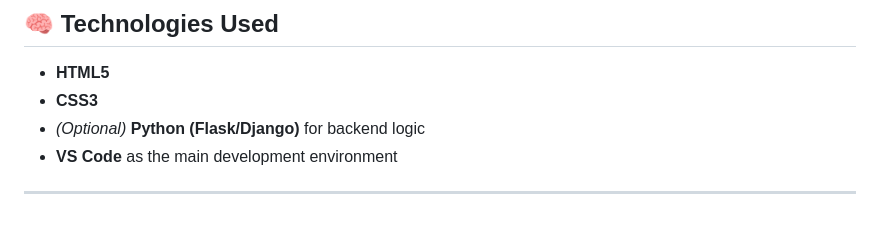
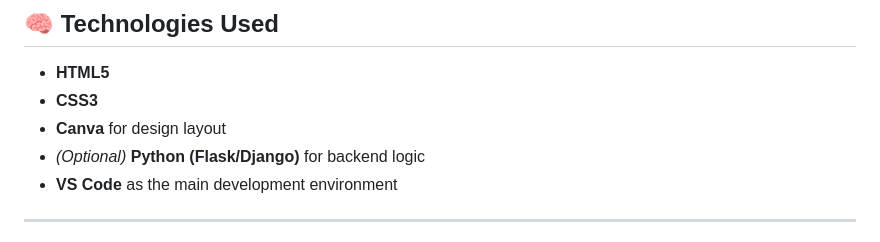
Before and after one commit to charizkyle/my_portfolio, a Markdown page: README.md, the part around the change. Rendered like a GitHub page.

Commit message:
Add Canva to technologies used section

```diff
--- a/README.md
+++ b/README.md
@@ -90,6 +90,7 @@ MY_PORTFOLIO/
 
 - **HTML5**
 - **CSS3**
+- **Canva** for design layout
 - *(Optional)* **Python (Flask/Django)** for backend logic
 - **VS Code** as the main development environment
 
```
